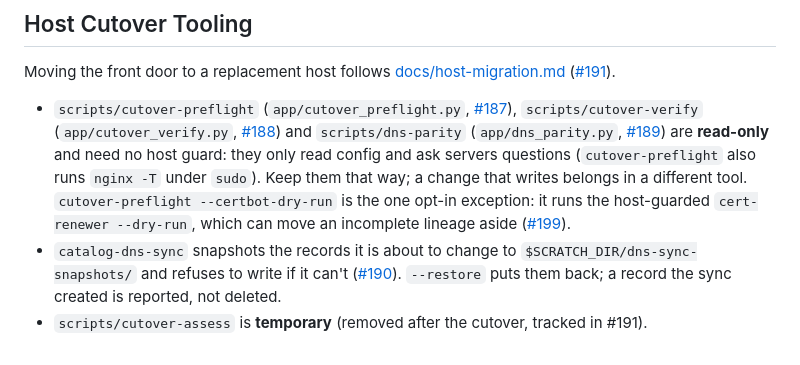
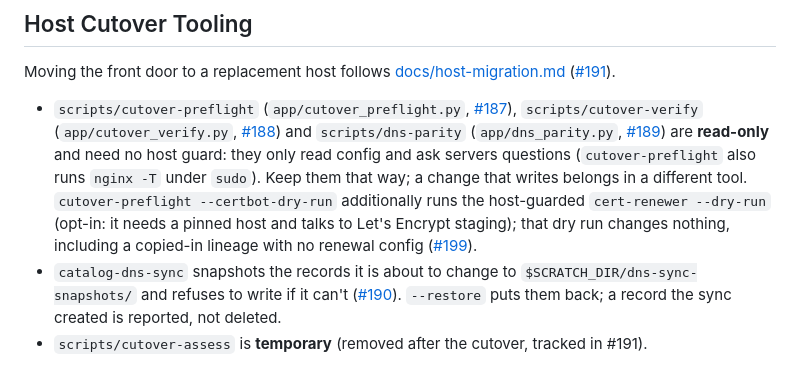
Before and after one commit to the-hcma/home-warden, a Markdown page: AGENTS.md, the part around the change. Drawn GitHub-style.

Commit message:
docs: cert-renewer --dry-run no longer moves lineages (#199) (#209)
Co-authored-by: Henrique Andrade <thehcma@users.noreply.github.com>

```diff
--- a/AGENTS.md
+++ b/AGENTS.md
@@ -175,7 +175,7 @@ home-warden runs the local authoritative PowerDNS tooling (`pdns-server` + `pdns
 
 Moving the front door to a replacement host follows [docs/host-migration.md](./docs/host-migration.md) ([#191](https://github.com/the-hcma/home-warden/issues/191)).
 
-- `scripts/cutover-preflight` (`app/cutover_preflight.py`, [#187](https://github.com/the-hcma/home-warden/issues/187)), `scripts/cutover-verify` (`app/cutover_verify.py`, [#188](https://github.com/the-hcma/home-warden/issues/188)) and `scripts/dns-parity` (`app/dns_parity.py`, [#189](https://github.com/the-hcma/home-warden/issues/189)) are **read-only** and need no host guard: they only read config and ask servers questions (`cutover-preflight` also runs `nginx -T` under `sudo`). Keep them that way; a change that writes belongs in a different tool. `cutover-preflight --certbot-dry-run` is the one opt-in exception: it runs the host-guarded `cert-renewer --dry-run`, which can move an incomplete lineage aside ([#199](https://github.com/the-hcma/home-warden/issues/199)).
+- `scripts/cutover-preflight` (`app/cutover_preflight.py`, [#187](https://github.com/the-hcma/home-warden/issues/187)), `scripts/cutover-verify` (`app/cutover_verify.py`, [#188](https://github.com/the-hcma/home-warden/issues/188)) and `scripts/dns-parity` (`app/dns_parity.py`, [#189](https://github.com/the-hcma/home-warden/issues/189)) are **read-only** and need no host guard: they only read config and ask servers questions (`cutover-preflight` also runs `nginx -T` under `sudo`). Keep them that way; a change that writes belongs in a different tool. `cutover-preflight --certbot-dry-run` additionally runs the host-guarded `cert-renewer --dry-run` (opt-in: it needs a pinned host and talks to Let's Encrypt staging); that dry run changes nothing, including a copied-in lineage with no renewal config ([#199](https://github.com/the-hcma/home-warden/issues/199)).
 - `catalog-dns-sync` snapshots the records it is about to change to `$SCRATCH_DIR/dns-sync-snapshots/` and refuses to write if it can't ([#190](https://github.com/the-hcma/home-warden/issues/190)). `--restore` puts them back; a record the sync created is reported, not deleted.
 - `scripts/cutover-assess` is **temporary** (removed after the cutover, tracked in #191).
 
```
Also changed, not shown: docs/host-migration.md (+1 -1 lines).
